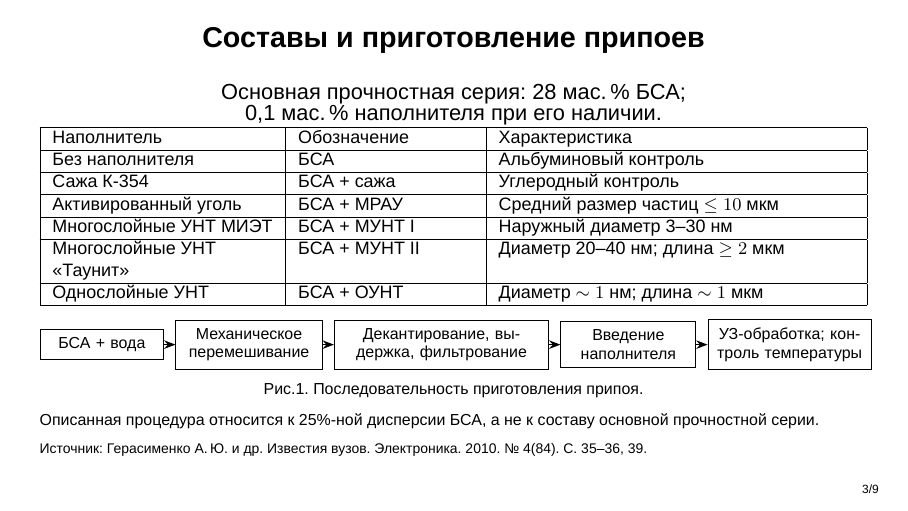
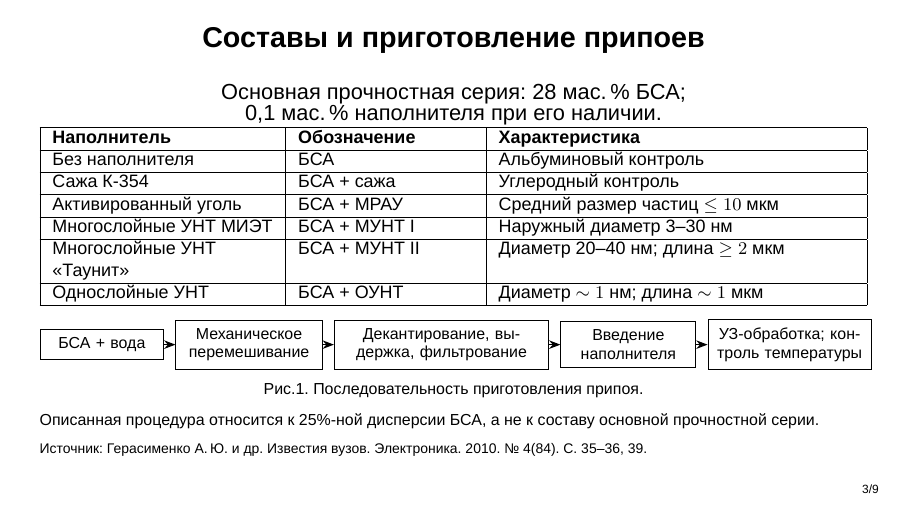
Before and after one commit to egorguslyan/laser-welding-biotissues, LaTeX slides (presentation.tex): page 3 of 9. Compiled offline with LuaLaTeX.

Commit message:
Update presentation.tex

```diff
--- a/presentation.tex
+++ b/presentation.tex
@@ -93,7 +93,7 @@
   >{\raggedright\arraybackslash}p{31mm}|
   >{\raggedright\arraybackslash}X|}
 \hline
-Наполнитель & Обозначение & Характеристика \\
+\textbf{Наполнитель} & \textbf{Обозначение} & \textbf{Характеристика} \\
 \hline
 Без наполнителя & БСА & Альбуминовый контроль \\
 \hline
```
